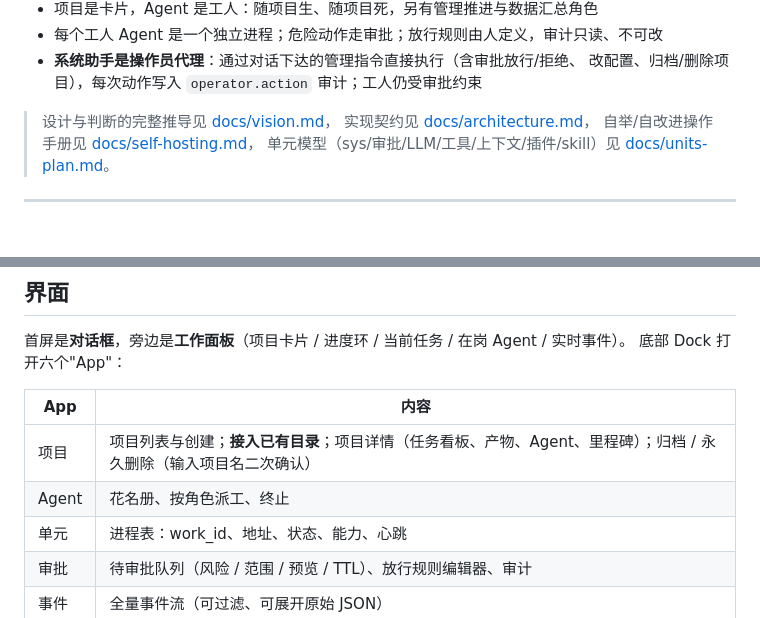
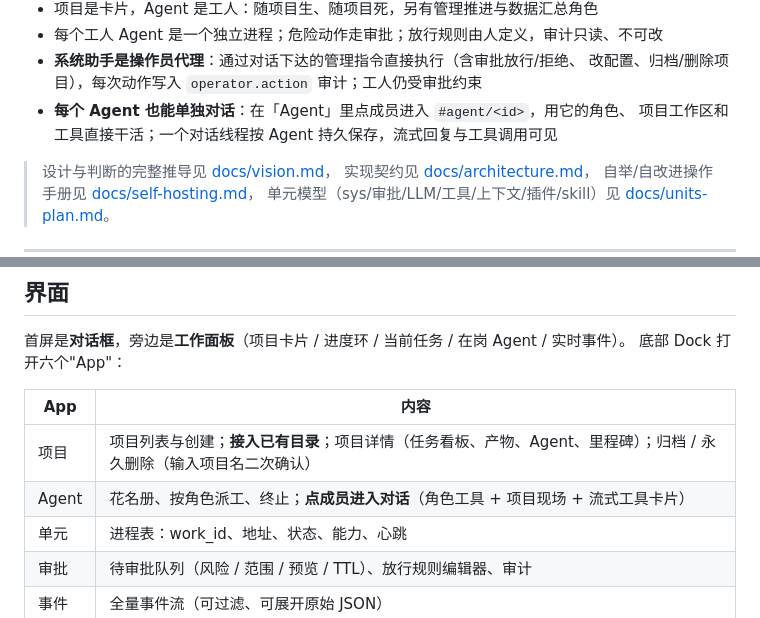
Before and after one commit to dianjixz/StackFlowOS, a Markdown page: README.md, 2 parts joined by grey strips. GitHub-like rendering; blank space fills up the shorter version.

```diff
--- a/README.md
+++ b/README.md
@@ -13,6 +13,8 @@
 - 每个工人 Agent 是一个独立进程；危险动作走审批；放行规则由人定义，审计只读、不可改
 - **系统助手是操作员代理**：通过对话下达的管理指令直接执行（含审批放行/拒绝、
   改配置、归档/删除项目），每次动作写入 `operator.action` 审计；工人仍受审批约束
+- **每个 Agent 也能单独对话**：在「Agent」里点成员进入 `#agent/<id>`，用它的角色、
+  项目工作区和工具直接干活；一个对话线程按 Agent 持久保存，流式回复与工具调用可见
 
 > 设计与判断的完整推导见 [docs/vision.md](docs/vision.md)，
 > 实现契约见 [docs/architecture.md](docs/architecture.md)，
@@ -59,7 +61,7 @@ python3 -m stackflowos status --token "$SFO_WEB_TOKEN"
 | App | 内容 |
 |---|---|
 | 项目 | 项目列表与创建；**接入已有目录**；项目详情（任务看板、产物、Agent、里程碑）；归档 / 永久删除（输入项目名二次确认） |
-| Agent | 花名册、按角色派工、终止 |
+| Agent | 花名册、按角色派工、终止；**点成员进入对话**（角色工具 + 项目现场 + 流式工具卡片） |
 | 单元 | 进程表：work_id、地址、状态、能力、心跳 |
 | 审批 | 待审批队列（风险 / 范围 / 预览 / TTL）、放行规则编辑器、审计 |
 | 事件 | 全量事件流（可过滤、可展开原始 JSON） |
```
Also changed, not shown: other parts of README.md (+18 -0 lines), docs/architecture.md (+43 -3 lines), docs/img/agent-chat-mobile.png (added), docs/img/agent-chat.png (added), 5 other files.
